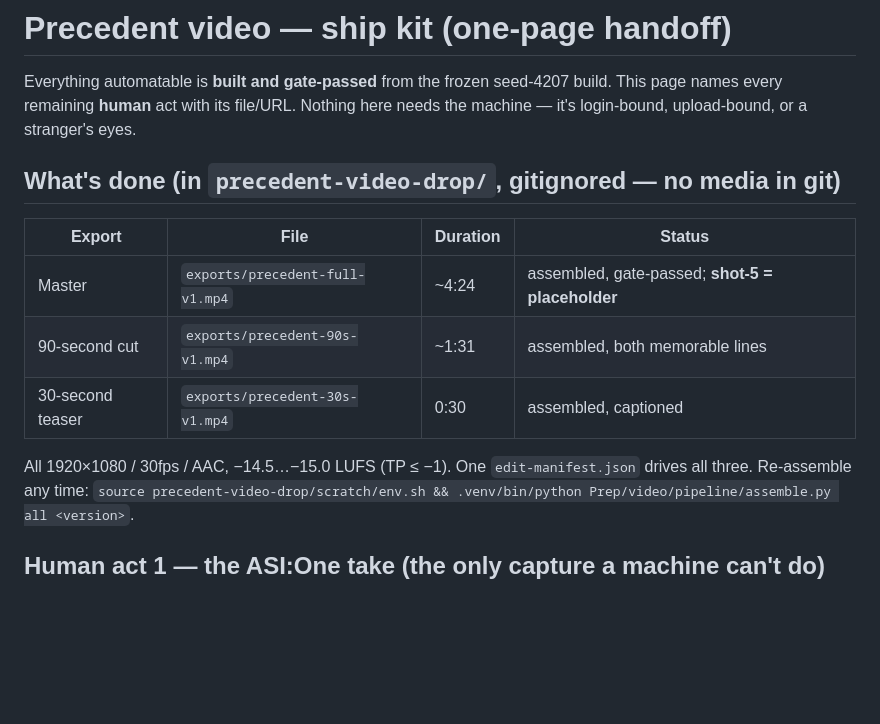
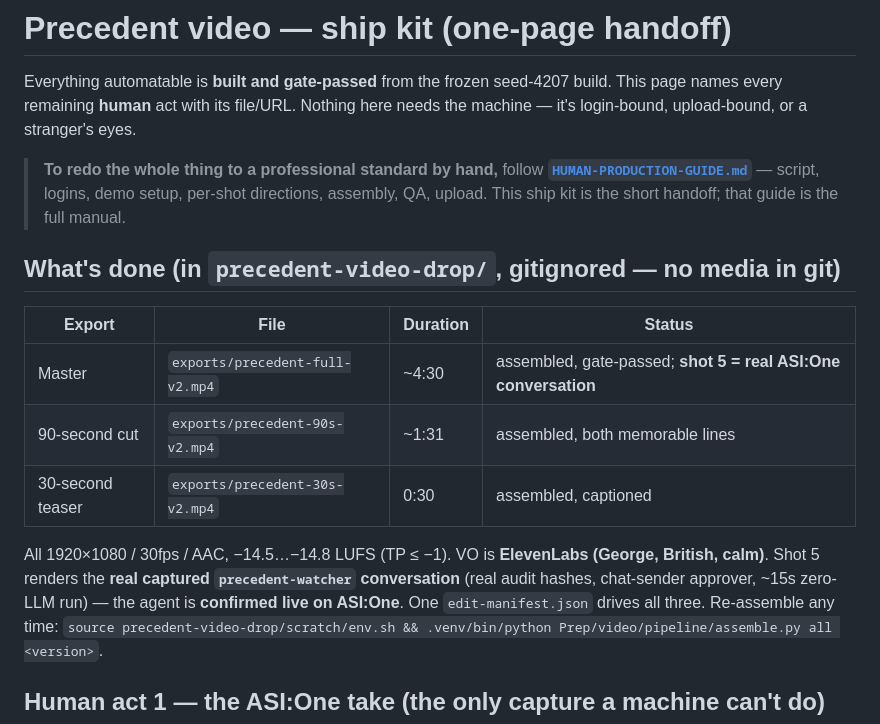
Before and after one commit to TahaKhanM/AI-Agent-Hackathon, a Markdown page: Prep/video/SHIP-KIT.md, the part around the change. Rendered like a GitHub page; blank space fills up the shorter version.

```diff
--- a/Prep/video/SHIP-KIT.md
+++ b/Prep/video/SHIP-KIT.md
@@ -4,15 +4,22 @@ Everything automatable is **built and gate-passed** from the frozen seed-4207 bu
 every remaining **human** act with its file/URL. Nothing here needs the machine — it's login-bound,
 upload-bound, or a stranger's eyes.
 
+> **To redo the whole thing to a professional standard by hand,** follow
+> **[`HUMAN-PRODUCTION-GUIDE.md`](HUMAN-PRODUCTION-GUIDE.md)** — script, logins, demo setup, per-shot
+> directions, assembly, QA, upload. This ship kit is the short handoff; that guide is the full manual.
+
 ## What's done (in `precedent-video-drop/`, gitignored — no media in git)
 
 | Export | File | Duration | Status |
 |---|---|---|---|
-| Master | `exports/precedent-full-v1.mp4` | ~4:24 | assembled, gate-passed; **shot-5 = placeholder** |
-| 90-second cut | `exports/precedent-90s-v1.mp4` | ~1:31 | assembled, both memorable lines |
-| 30-second teaser | `exports/precedent-30s-v1.mp4` | 0:30 | assembled, captioned |
+| Master | `exports/precedent-full-v2.mp4` | ~4:30 | assembled, gate-passed; **shot 5 = real ASI:One conversation** |
+| 90-second cut | `exports/precedent-90s-v2.mp4` | ~1:31 | assembled, both memorable lines |
+| 30-second teaser | `exports/precedent-30s-v2.mp4` | 0:30 | assembled, captioned |
 
-All 1920×1080 / 30fps / AAC, −14.5…−15.0 LUFS (TP ≤ −1). One `edit-manifest.json` drives all three.
+All 1920×1080 / 30fps / AAC, −14.5…−14.8 LUFS (TP ≤ −1). VO is **ElevenLabs (George, British, calm)**.
+Shot 5 renders the **real captured `precedent-watcher` conversation** (real audit hashes, chat-sender
+approver, ~15s zero-LLM run) — the agent is **confirmed live on ASI:One**. One `edit-manifest.json`
+drives all three.
 Re-assemble any time: `source precedent-video-drop/scratch/env.sh && .venv/bin/python Prep/video/pipeline/assemble.py all <version>`.
 
 ## Human act 1 — the ASI:One take (the only capture a machine can't do)
```
Also changed, not shown: Prep/video/HUMAN-PRODUCTION-GUIDE.md (added, +280 -0 lines).
